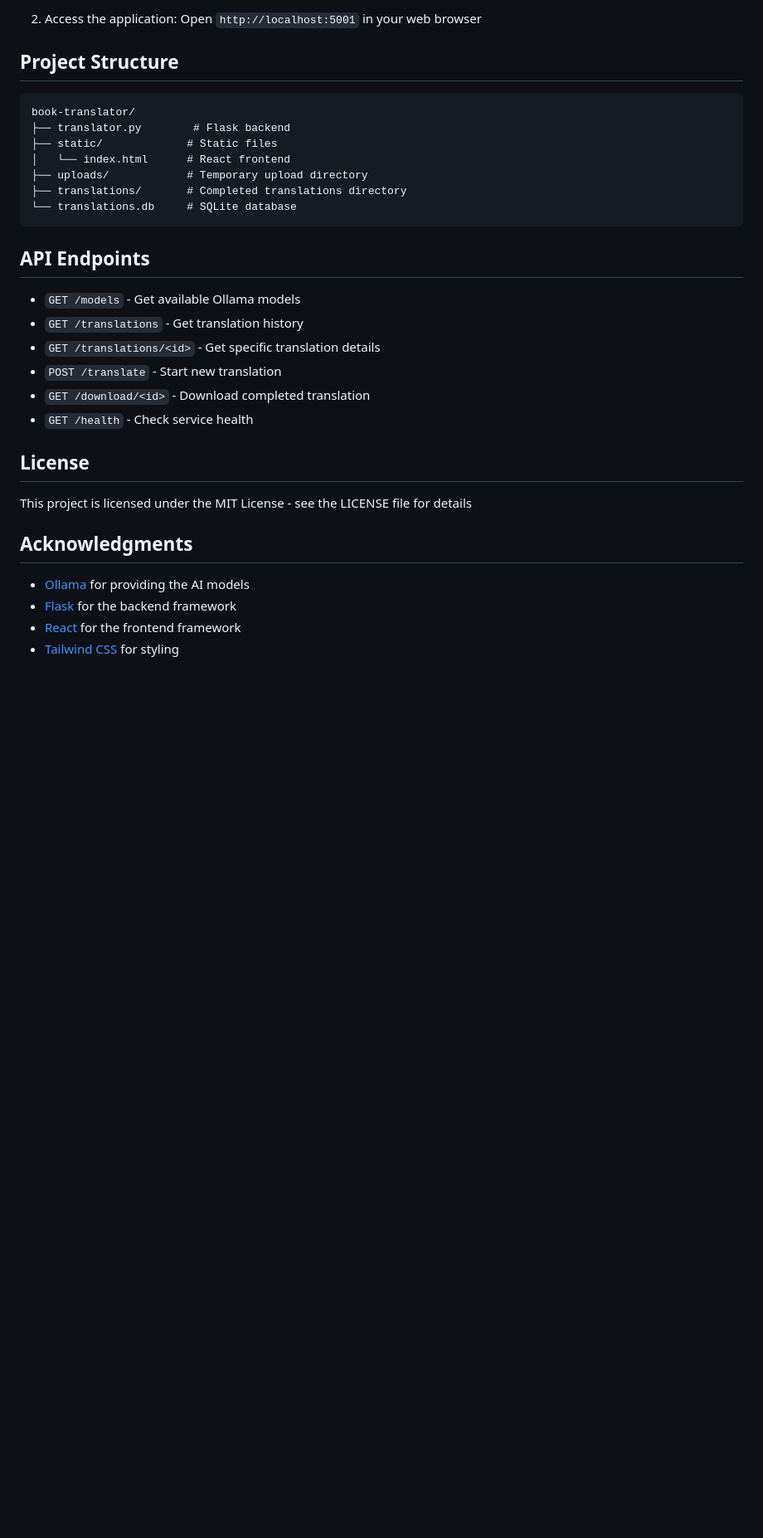
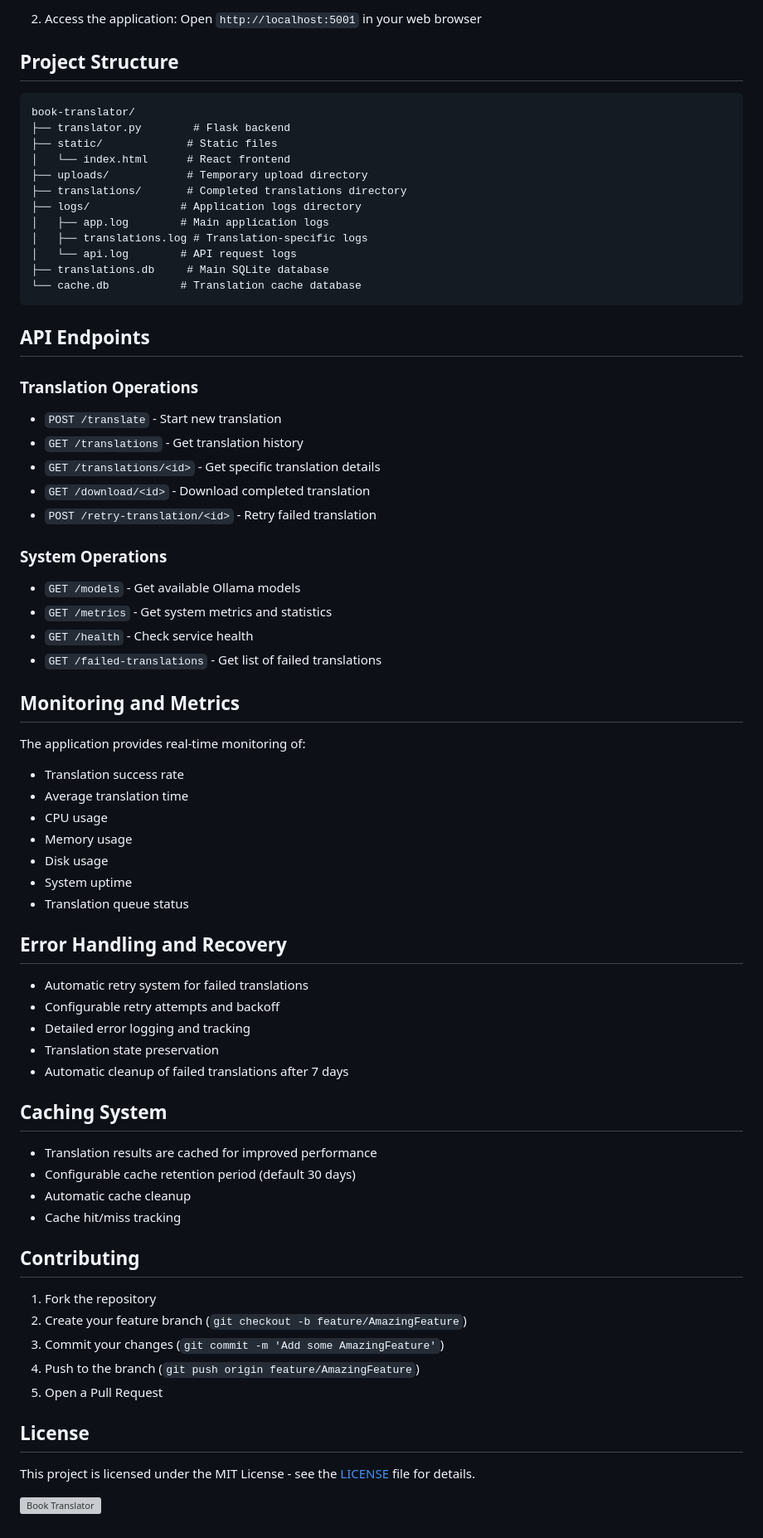
Before and after one commit to tiduj/book-translator, a Markdown page: README.md, the part around one of its changes. Shown at 83% size. Rendered like a GitHub page; blank space fills up the shorter version; grey boxes are pictures that could not be loaded.

````diff
--- a/README.md
+++ b/README.md
@@ -67,7 +74,6 @@ python translator.py
 Open `http://localhost:5001` in your web browser
 
 ## Project Structure
-
 ```
 book-translator/
 ├── translator.py        # Flask backend
@@ -75,25 +81,65 @@ book-translator/
 │   └── index.html      # React frontend
 ├── uploads/            # Temporary upload directory
 ├── translations/       # Completed translations directory
-└── translations.db     # SQLite database
+├── logs/              # Application logs directory
+│   ├── app.log        # Main application logs
+│   ├── translations.log # Translation-specific logs
+│   └── api.log        # API request logs
+├── translations.db     # Main SQLite database
+└── cache.db           # Translation cache database
 ```
 
 ## API Endpoints
 
-- `GET /models` - Get available Ollama models
+### Translation Operations
+- `POST /translate` - Start new translation
 - `GET /translations` - Get translation history
 - `GET /translations/<id>` - Get specific translation details
-- `POST /translate` - Start new translation
 - `GET /download/<id>` - Download completed translation
+- `POST /retry-translation/<id>` - Retry failed translation
+
+### System Operations
+- `GET /models` - Get available Ollama models
+- `GET /metrics` - Get system metrics and statistics
 - `GET /health` - Check service health
+- `GET /failed-translations` - Get list of failed translations
+
+## Monitoring and Metrics
+
+The application provides real-time monitoring of:
+- Translation success rate
+- Average translation time
+- CPU usage
+- Memory usage
+- Disk usage
+- System uptime
+- Translation queue status
+
+## Error Handling and Recovery
+
+- Automatic retry system for failed translations
+- Configurable retry attempts and backoff
+- Detailed error logging and tracking
+- Translation state preservation
+- Automatic cleanup of failed translations after 7 days
+
+## Caching System
+
+- Translation results are cached for improved performance
+- Configurable cache retention period (default 30 days)
+- Automatic cache cleanup
+- Cache hit/miss tracking
+
+## Contributing
+
+1. Fork the repository
+2. Create your feature branch (`git checkout -b feature/AmazingFeature`)
+3. Commit your changes (`git commit -m 'Add some AmazingFeature'`)
+4. Push to the branch (`git push origin feature/AmazingFeature`)
+5. Open a Pull Request
 
 ## License
 
-This project is licensed under the MIT License - see the LICENSE file for details
+This project is licensed under the MIT License - see the [LICENSE](LICENSE) file for details.
 
-## Acknowledgments
-
-- [Ollama](https://ollama.ai/) for providing the AI models
-- [Flask](https://flask.palletsprojects.com/) for the backend framework
-- [React](https://reactjs.org/) for the frontend framework
-- [Tailwind CSS](https://tailwindcss.com/) for styling
+![Book Translator](https://raw.githubusercontent.com/KazKozDev/book-translator/main/demo.jpg)
````
Also changed, not shown: other parts of README.md (+11 -4 lines).
